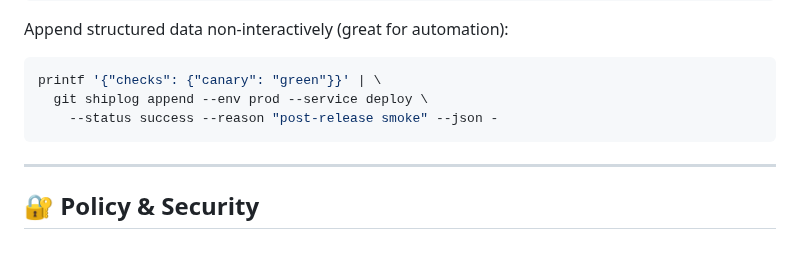
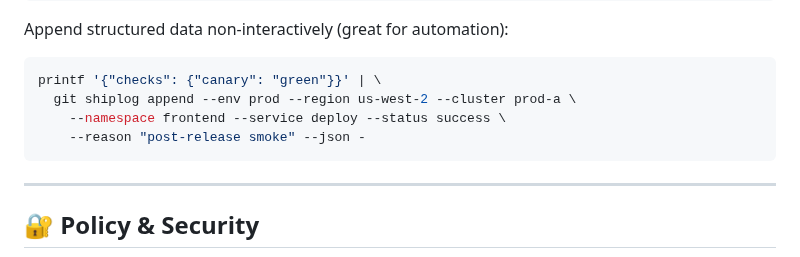
Before and after one commit to flyingrobots/shiplog, a Markdown page: README.md, the part around the change. Rendered like a GitHub page.

Commit message:
docs: refine append examples in README and release notes

````diff
--- a/README.md
+++ b/README.md
@@ -132,8 +132,9 @@ Append structured data non-interactively (great for automation):
 
 ```bash
 printf '{"checks": {"canary": "green"}}' | \
-  git shiplog append --env prod --service deploy \
-    --status success --reason "post-release smoke" --json -
+  git shiplog append --env prod --region us-west-2 --cluster prod-a \
+    --namespace frontend --service deploy --status success \
+    --reason "post-release smoke" --json -
 ```
 
 ---
````
Also changed, not shown: docs/releases/v0.2.0.md (+4 -1 lines).
